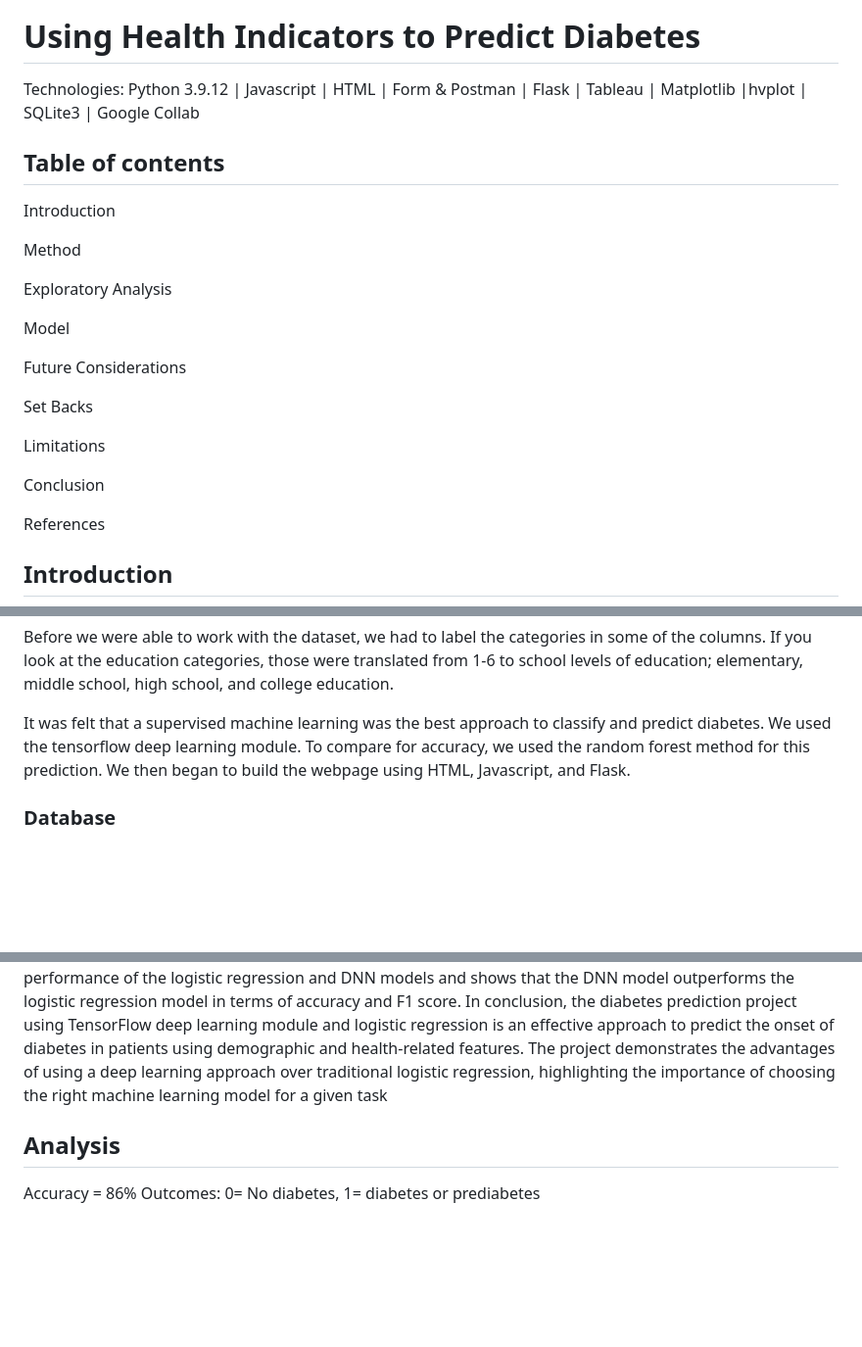
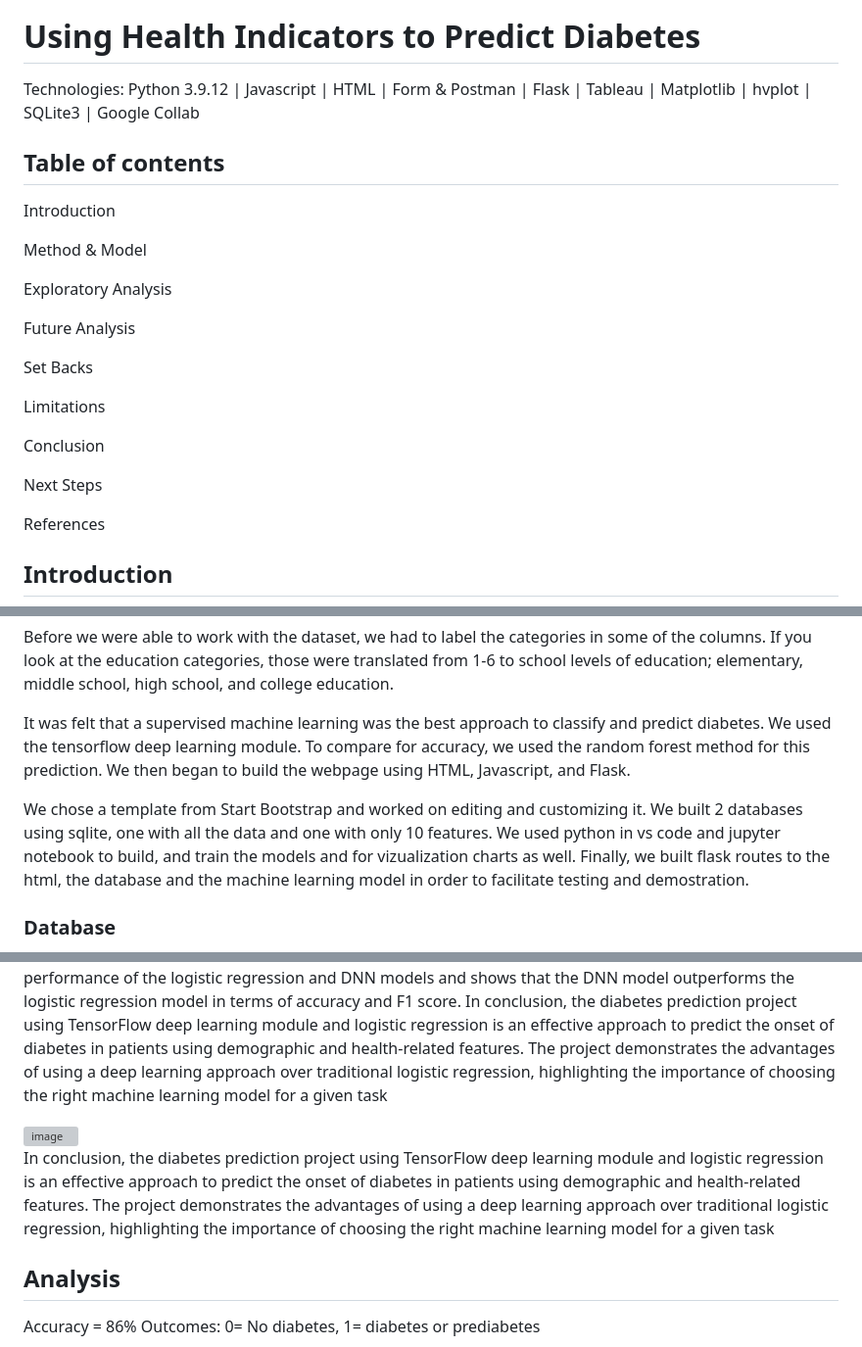
Before and after one commit to Isabel-gt/Final_Project, a Markdown page: README.md, 3 parts joined by grey strips. Shown at 98% size. Rendered like a GitHub page; blank space fills up the shorter version; grey boxes are pictures that could not be loaded.

```diff
--- a/README.md
+++ b/README.md
@@ -10,25 +10,25 @@
 
 # Using Health Indicators to Predict Diabetes
 
-Technologies:  Python 3.9.12 | Javascript | HTML | Form & Postman | Flask | Tableau | Matplotlib |hvplot | SQLite3 | Google Collab
+Technologies:  Python 3.9.12 | Javascript | HTML | Form & Postman | Flask | Tableau | Matplotlib | hvplot | SQLite3 | Google Collab
 
 ## Table of contents
 
 Introduction
 
-Method
+Method & Model
 
 Exploratory Analysis
 
-Model
-
-Future Considerations
+Future Analysis
 
 Set Backs
 
 Limitations
 
 Conclusion
+
+Next Steps
 
 References
 
@@ -46,5 +46,7 @@ Before we were able to work with the dataset, we had to label the categories in
 
 It was felt that a supervised machine learning was the best approach to classify and predict diabetes.  We used the tensorflow deep learning module. To compare for accuracy, we used the random forest method for this prediction.  We then began to build the webpage using HTML, Javascript, and Flask.
 
+We chose a template from Start Bootstrap and worked on editing and customizing it. We built 2 databases using sqlite, one with all the data and one with only 10 features. We used python in vs code and jupyter notebook to build, and train the models and for vizualization charts as well. Finally, we built flask routes to the html, the database and the machine learning model in order to facilitate testing and demostration.
+
  ### Database
 
@@ -73,6 +77,10 @@ The project also utilizes a deep learning approach using TensorFlow's deep neura
 The DNN model is trained using the same preprocessed dataset and evaluated using the same performance metrics. The project compares the performance of the logistic regression and DNN models and shows that the DNN model outperforms the logistic regression model in terms of accuracy and F1 score.
 In conclusion, the diabetes prediction project using TensorFlow deep learning module and logistic regression is an effective approach to predict the onset of diabetes in patients using demographic and health-related features. The project demonstrates the advantages of using a deep learning approach over traditional logistic regression, highlighting the importance of choosing the right machine learning model for a given task
 
+<img width="616" alt="image" src="https://user-images.githubusercontent.com/111452227/220824949-1aaf01e1-d1ef-4488-a829-10d19e7ad19e.png">
+
+In conclusion, the diabetes prediction project using TensorFlow deep learning module and logistic regression is an effective approach to predict the onset of diabetes in patients using demographic and health-related features. The project demonstrates the advantages of using a deep learning approach over traditional logistic regression, highlighting the importance of choosing the right machine learning model for a given task
+
 ## Analysis
 
 Accuracy = 86%
```
Also changed, not shown: other parts of README.md (+26 -12 lines).
